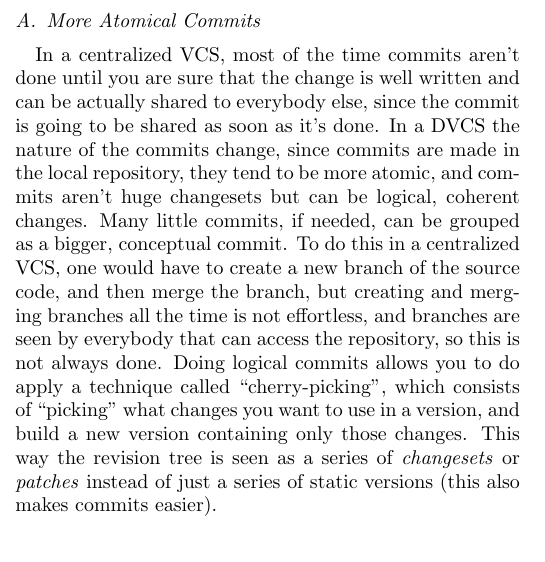
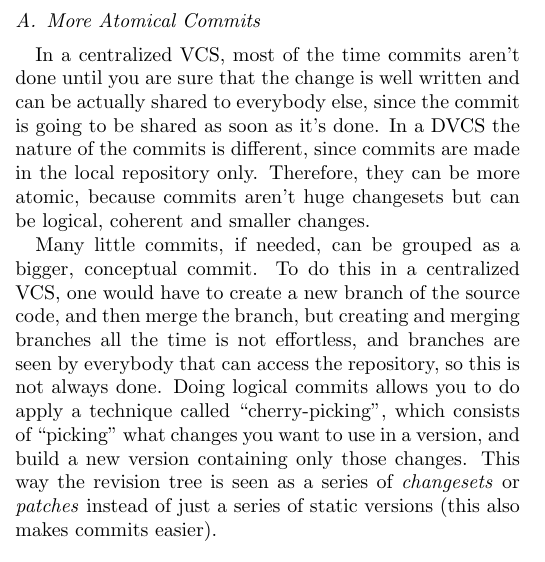
Before and after one commit to nicops/paperapit, a LaTeX paper (paper.tex): part of one column of page 1 of 2, cut so that both start at the same text. Compiled offline with pdfLaTeX.

Commit message:
Modificada la introducción de More Atomical Commits para que quede más en ingles :)

```diff
--- a/paper.tex
+++ b/paper.tex
@@ -160,8 +160,9 @@ without the need of making those changes in a central repository.
 In a centralized VCS, most of the time commits aren't done until you are sure that
 the change is well written and can be actually shared to everybody else, since the
 commit is going to be shared as soon as it's done. In a DVCS the nature of the commits
-change, since commits are made in the local repository, they tend to be more atomic,
-and commits aren't huge changesets but can be logical, coherent changes.
+is different, since commits are made in the local repository only. Therefore, they can be more atomic,
+because commits aren't huge changesets but can be logical, coherent and smaller changes.
+
 Many little commits, if needed, can be grouped as a bigger, conceptual commit.
 To do this in a centralized VCS, one would have to create a new branch of the source code,
 and then merge the branch, but creating and merging branches all the time is
```
